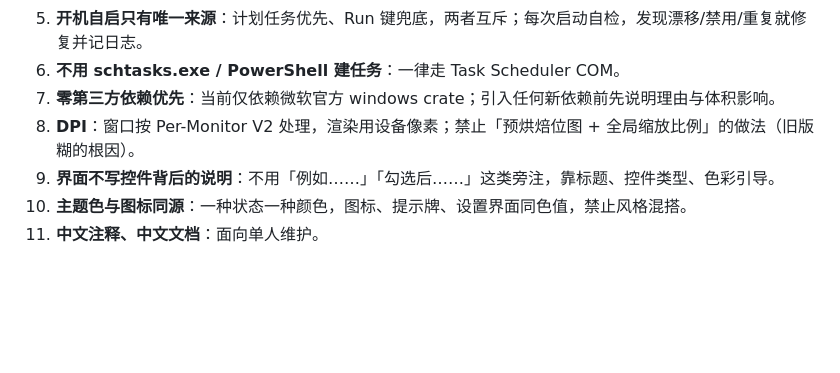
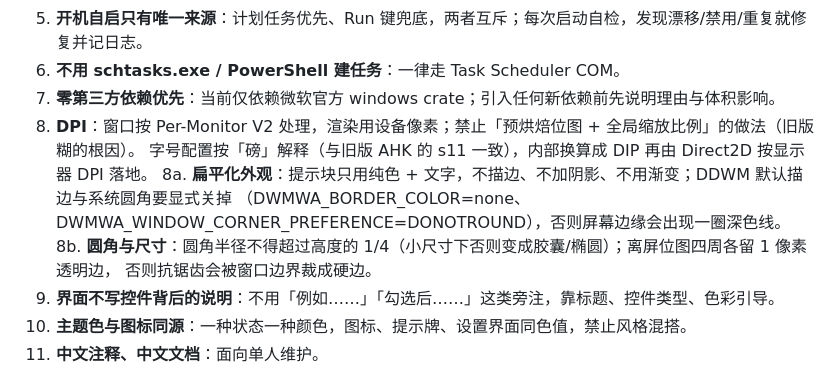
Before and after one commit to pudaa/input-tip-ng, a Markdown page: docs/constraints.md, the part around the change. GitHub-like rendering; blank space fills up the shorter version.

Commit message:
fix(symbol): 扁平化重做——去掉系统描边、圆角按高度收敛、字号按磅解释
四周 1px 透明边避免抗锯齿被裁；DWMWA_BORDER_COLOR=none + DONOTROUND 去掉系统边框；内边距 6/3 DIP、圆角≤高度1/4；字号按磅(4/3)换算，尺寸回到与旧版相当；预览支持合成到底色核对边缘。

```diff
--- a/docs/constraints.md
+++ b/docs/constraints.md
@@ -10,6 +10,11 @@
 6. **不用 schtasks.exe / PowerShell 建任务**：一律走 Task Scheduler COM。
 7. **零第三方依赖优先**：当前仅依赖微软官方 windows crate；引入任何新依赖前先说明理由与体积影响。
 8. **DPI**：窗口按 Per-Monitor V2 处理，渲染用设备像素；禁止「预烘焙位图 + 全局缩放比例」的做法（旧版糊的根因）。
+   字号配置按「磅」解释（与旧版 AHK 的 s11 一致），内部换算成 DIP 再由 Direct2D 按显示器 DPI 落地。
+8a. **扁平化外观**：提示块只用纯色 + 文字，不描边、不加阴影、不用渐变；DDWM 默认描边与系统圆角要显式关掉
+   （DWMWA_BORDER_COLOR=none、DWMWA_WINDOW_CORNER_PREFERENCE=DONOTROUND），否则屏幕边缘会出现一圈深色线。
+8b. **圆角与尺寸**：圆角半径不得超过高度的 1/4（小尺寸下否则变成胶囊/椭圆）；离屏位图四周各留 1 像素透明边，
+   否则抗锯齿会被窗口边界裁成硬边。
 9. **界面不写控件背后的说明**：不用「例如……」「勾选后……」这类旁注，靠标题、控件类型、色彩引导。
 10. **主题色与图标同源**：一种状态一种颜色，图标、提示牌、设置界面同色值，禁止风格混搭。
 11. **中文注释、中文文档**：面向单人维护。
```
Also changed, not shown: README.md (+1 -1 lines), docs/images/chip-caps.png, docs/images/chip-cn.png, docs/images/chip-en.png, 4 other files.
